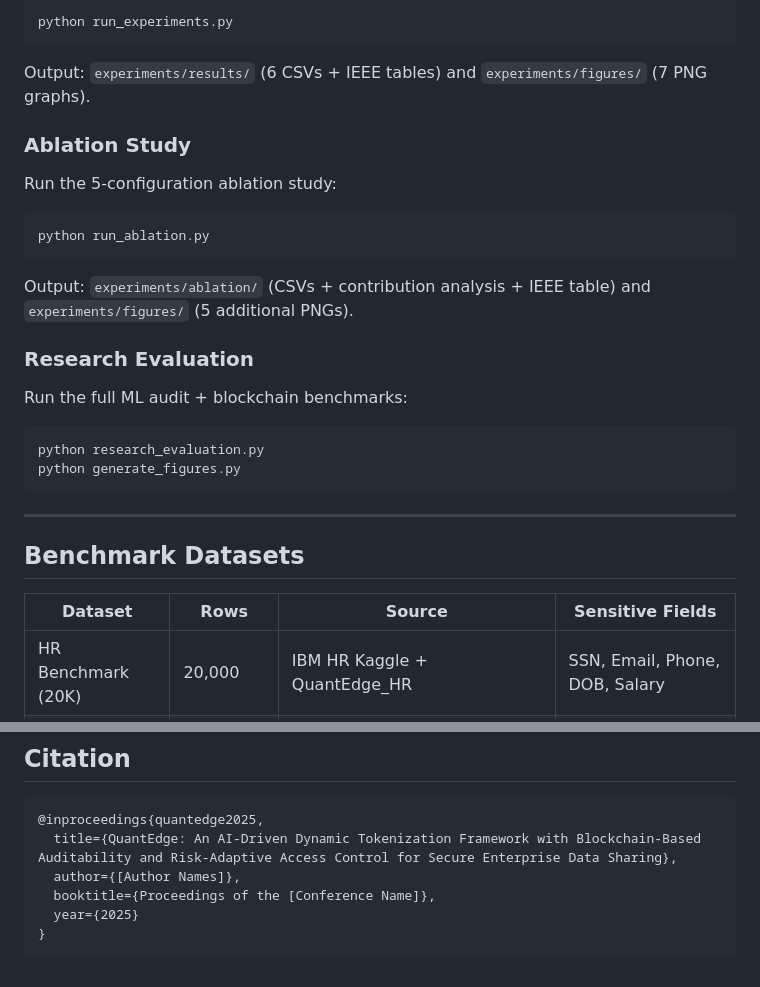
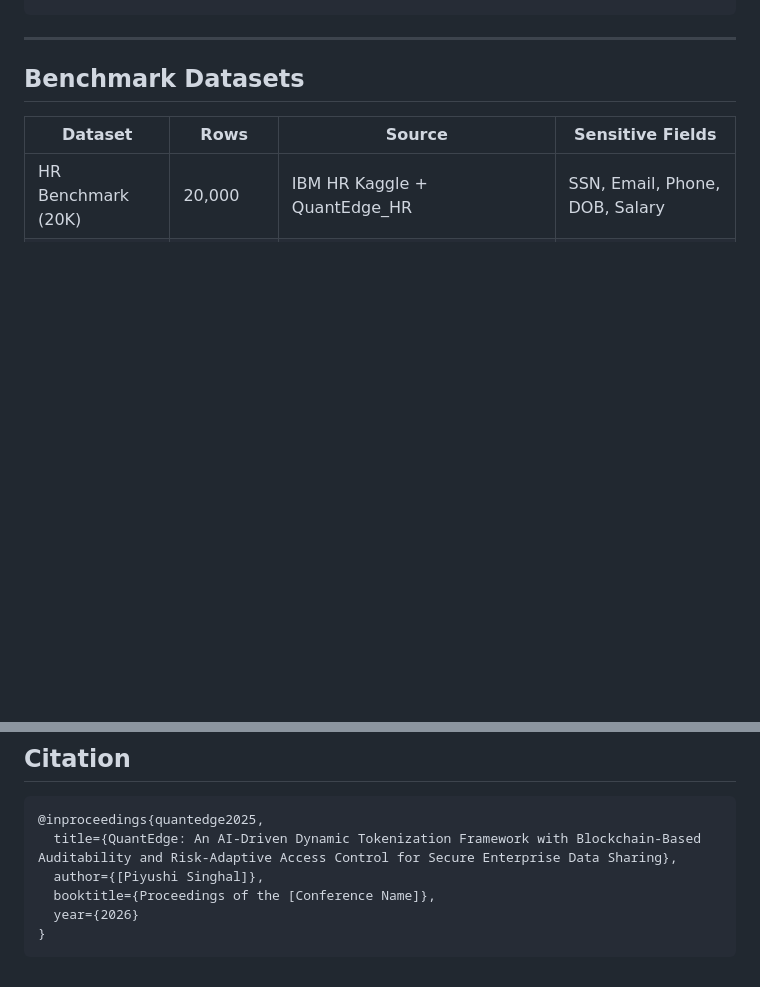
Before and after one commit to piyushi-singhal/QuantEdge, a Markdown page: README.md, 2 parts joined by grey strips. Drawn GitHub-style; blank space fills up the shorter version.

````diff
--- a/README.md
+++ b/README.md
@@ -178,27 +99,3 @@ Run the 5-experiment evaluation suite:
-```bash
-python run_experiments.py
-```
-
-Output: `experiments/results/` (6 CSVs + IEEE tables) and `experiments/figures/` (7 PNG graphs).
-
-### Ablation Study
-
-Run the 5-configuration ablation study:
-
-```bash
-python run_ablation.py
-```
-
-Output: `experiments/ablation/` (CSVs + contribution analysis + IEEE table) and `experiments/figures/` (5 additional PNGs).
-
-### Research Evaluation
-
-Run the full ML audit + blockchain benchmarks:
-
-```bash
-python research_evaluation.py
-python generate_figures.py
-```
 
 ---
 
@@ -272,8 +169,8 @@ MIT License — see [LICENSE](LICENSE) for details.
 ```bibtex
 @inproceedings{quantedge2025,
   title={QuantEdge: An AI-Driven Dynamic Tokenization Framework with Blockchain-Based Auditability and Risk-Adaptive Access Control for Secure Enterprise Data Sharing},
-  author={[Author Names]},
+  author={[Piyushi Singhal]},
   booktitle={Proceedings of the [Conference Name]},
-  year={2025}
+  year={2026}
 }
 ```
````
Also changed, not shown: other parts of README.md (+0 -79 lines).
